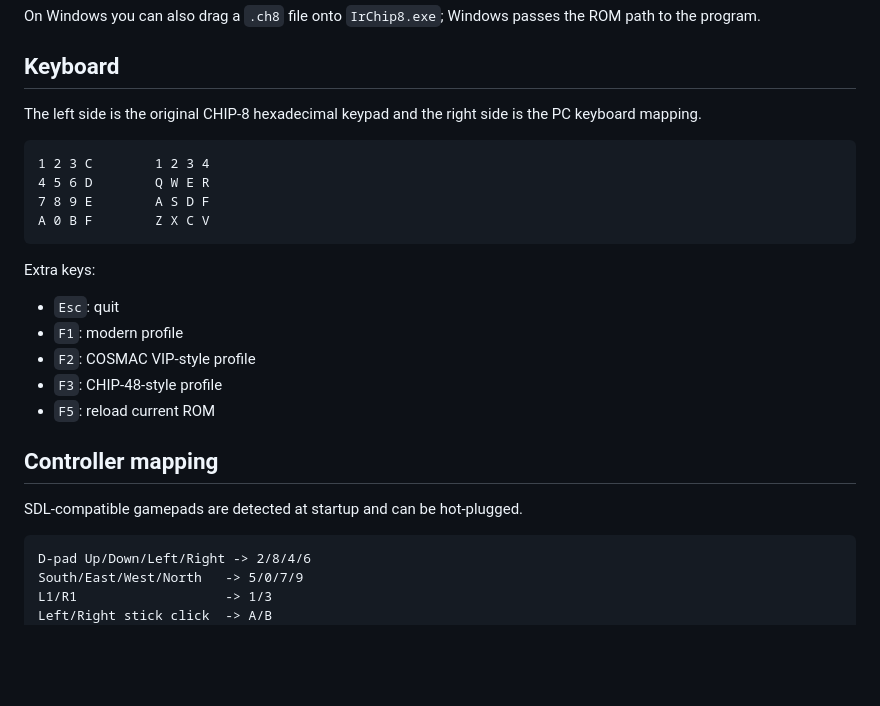
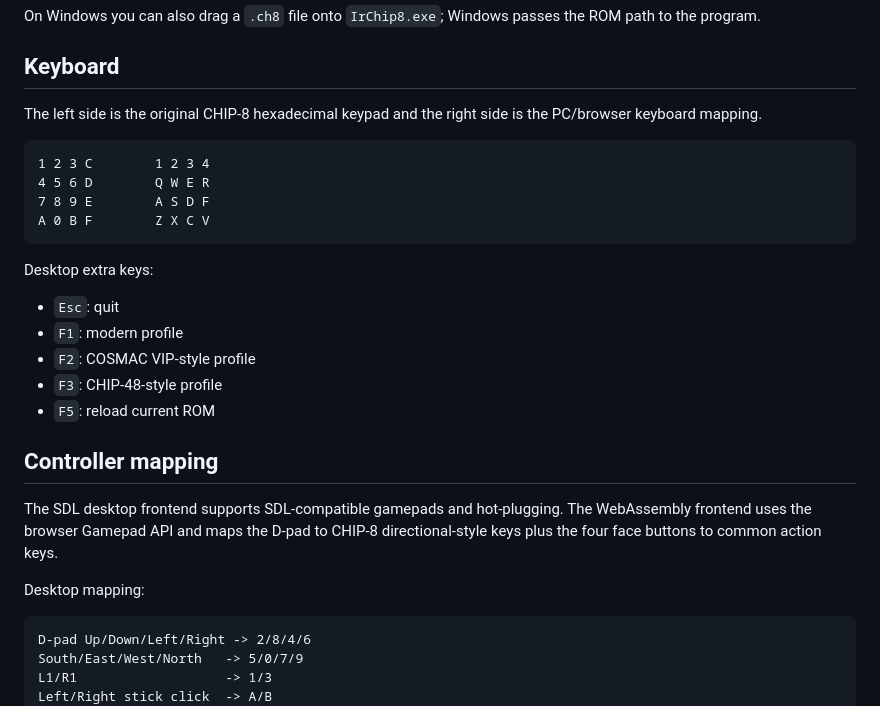
Before and after one commit to DeathAmir/IrChip8, a Markdown page: README.md, the part around one of its changes. Rendered like a GitHub page; blank space fills up the shorter version.

````diff
--- a/README.md
+++ b/README.md
@@ -59,7 +112,7 @@ On Windows you can also drag a `.ch8` file onto `IrChip8.exe`; Windows passes th
 
 ## Keyboard
 
-The left side is the original CHIP-8 hexadecimal keypad and the right side is the PC keyboard mapping.
+The left side is the original CHIP-8 hexadecimal keypad and the right side is the PC/browser keyboard mapping.
 
 ```text
 1 2 3 C        1 2 3 4
@@ -68,7 +121,7 @@ The left side is the original CHIP-8 hexadecimal keypad and the right side is th
 A 0 B F        Z X C V
 ```
 
-Extra keys:
+Desktop extra keys:
 
 - `Esc`: quit
 - `F1`: modern profile
@@ -78,7 +131,9 @@ Extra keys:
 
 ## Controller mapping
 
-SDL-compatible gamepads are detected at startup and can be hot-plugged.
+The SDL desktop frontend supports SDL-compatible gamepads and hot-plugging. The WebAssembly frontend uses the browser Gamepad API and maps the D-pad to CHIP-8 directional-style keys plus the four face buttons to common action keys.
+
+Desktop mapping:
 
 ```text
 D-pad Up/Down/Left/Right -> 2/8/4/6
````
Also changed, not shown: other parts of README.md (+80 -8 lines).
